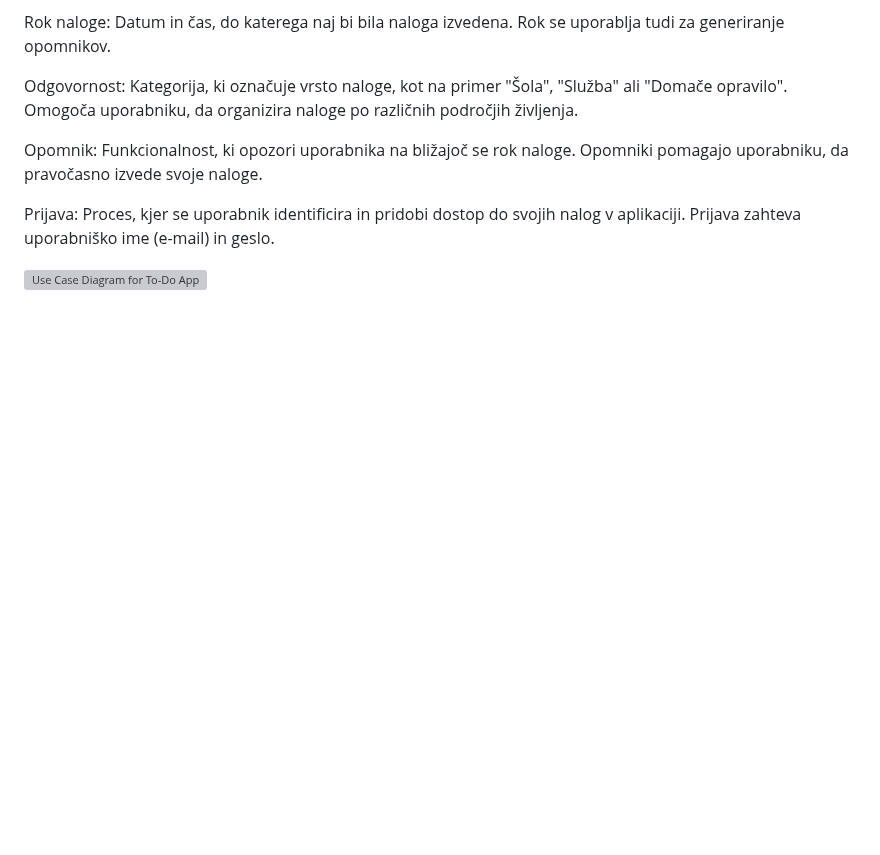
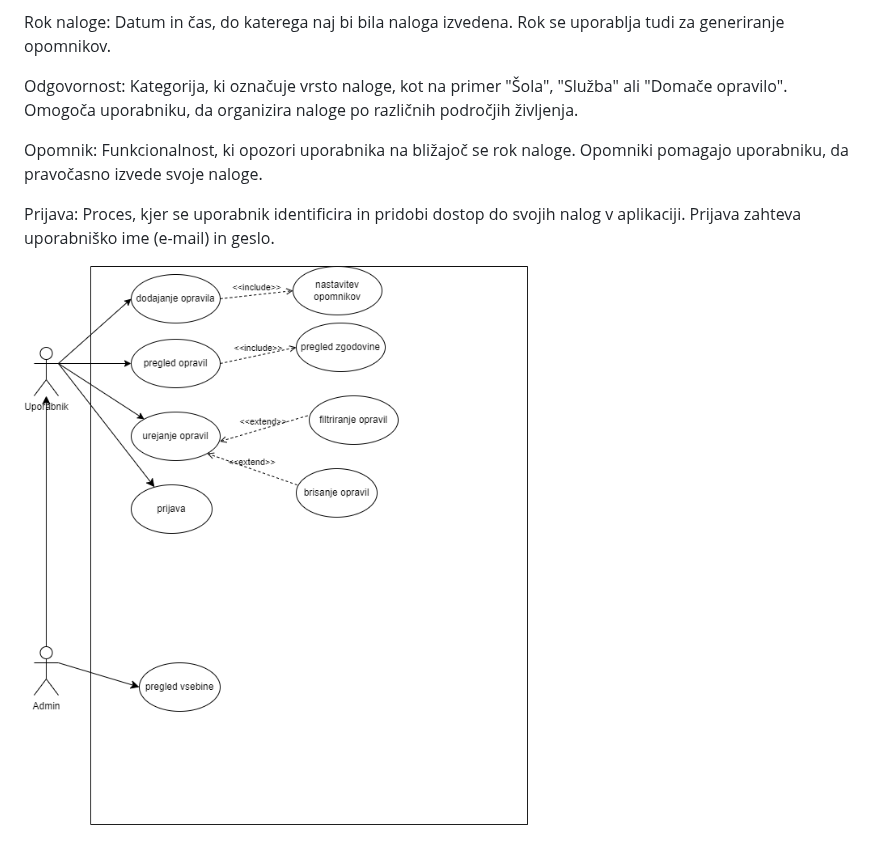
Before and after one commit to jernejjerot/ZagotavljanjeKakovostiToDo, a Markdown page: README.md, the part around the change. Rendered like a GitHub page; blank space fills up the shorter version; grey boxes are pictures that could not be loaded.

```diff
--- a/README.md
+++ b/README.md
@@ -113,4 +113,4 @@ Besednjak
 
  Prijava: Proces, kjer se uporabnik identificira in pridobi dostop do svojih nalog v aplikaciji. Prijava zahteva uporabniško ime (e-mail) in geslo.
 
- ![Use Case Diagram for To-Do App](./Diagram%20primera%20uporabe%20ToDOApp.png)
+ ![Use Case Diagram for To-Do App](./ToDOApp.png)
```
